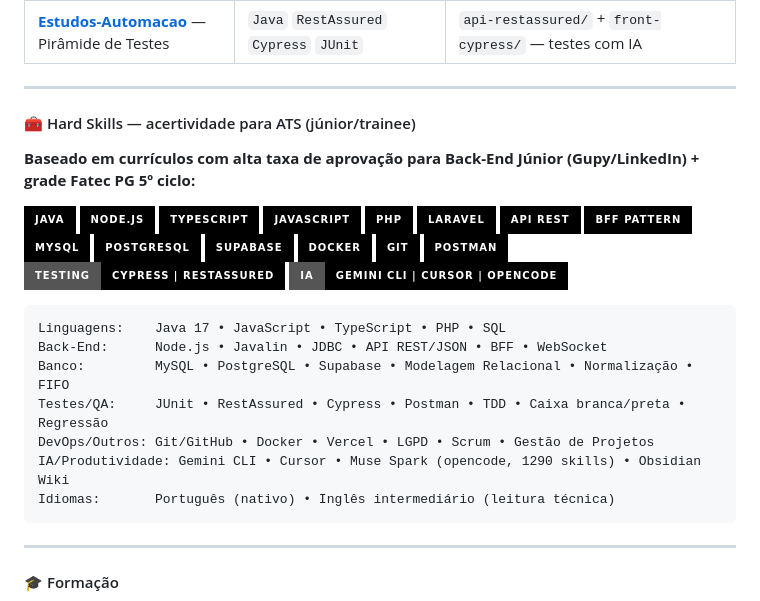
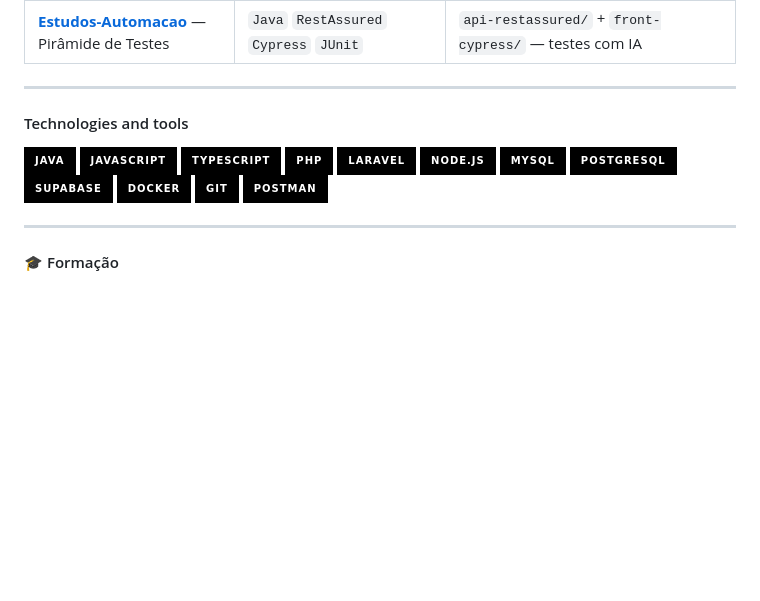
Before and after one commit to Muginski/Muginski, a Markdown page: README.md, the part around the change. Drawn GitHub-style; badges without logos; blank space fills up the shorter version.

Commit message:
style: Technologies and tools igual vsouzx imagem (12 badges pretos) com minhas skills

````diff
--- a/README.md
+++ b/README.md
@@ -67,36 +67,20 @@ Trabalho diário com **IA como par de programação**, não só autocomplete:
 
 ---
 
-#### 🧰 Hard Skills — acertividade para ATS (júnior/trainee)
-
-**Baseado em currículos com alta taxa de aprovação para Back-End Júnior (Gupy/LinkedIn) + grade Fatec PG 5º ciclo:**
+#### Technologies and tools
 
 [![JAVA](https://img.shields.io/badge/java-000000?style=for-the-badge&logo=openjdk&logoColor=white)]()
-[![NODEJS](https://img.shields.io/badge/node.js-000000?style=for-the-badge&logo=nodedotjs&logoColor=white)]()
+[![JAVASCRIPT](https://img.shields.io/badge/javascript-000000?style=for-the-badge&logo=javascript&logoColor=white)]()
 [![TYPESCRIPT](https://img.shields.io/badge/typescript-000000?style=for-the-badge&logo=typescript&logoColor=white)]()
-[![JAVASCRIPT](https://img.shields.io/badge/javascript-000000?style=for-the-badge&logo=javascript&logoColor=white)]()
 [![PHP](https://img.shields.io/badge/php-000000?style=for-the-badge&logo=php&logoColor=white)]()
 [![LARAVEL](https://img.shields.io/badge/laravel-000000?style=for-the-badge&logo=laravel&logoColor=white)]()
-[![API](https://img.shields.io/badge/API_REST-000000?style=for-the-badge&logo=postman&logoColor=white)]()
-[![BFF](https://img.shields.io/badge/BFF_Pattern-000000?style=for-the-badge&logo=nginx&logoColor=white)]()
+[![NODEJS](https://img.shields.io/badge/node.js-000000?style=for-the-badge&logo=nodedotjs&logoColor=white)]()
 [![MYSQL](https://img.shields.io/badge/mysql-000000?style=for-the-badge&logo=mysql&logoColor=white)]()
 [![POSTGRESQL](https://img.shields.io/badge/postgresql-000000?style=for-the-badge&logo=postgresql&logoColor=white)]()
 [![SUPABASE](https://img.shields.io/badge/supabase-000000?style=for-the-badge&logo=supabase&logoColor=white)]()
 [![DOCKER](https://img.shields.io/badge/docker-000000?style=for-the-badge&logo=docker&logoColor=white)]()
 [![GIT](https://img.shields.io/badge/git-000000?style=for-the-badge&logo=git&logoColor=white)]()
 [![POSTMAN](https://img.shields.io/badge/postman-000000?style=for-the-badge&logo=postman&logoColor=white)]()
-[![TESTING](https://img.shields.io/badge/testing-Cypress%20%7C%20RestAssured-000000?style=for-the-badge&logo=cypress&logoColor=white)]()
-[![IA](https://img.shields.io/badge/IA-Gemini%20CLI%20%7C%20Cursor%20%7C%20opencode-000000?style=for-the-badge&logo=openai&logoColor=white)]()
-
-```
-Linguagens:    Java 17 • JavaScript • TypeScript • PHP • SQL
-Back-End:      Node.js • Javalin • JDBC • API REST/JSON • BFF • WebSocket
-Banco:         MySQL • PostgreSQL • Supabase • Modelagem Relacional • Normalização • FIFO
-Testes/QA:     JUnit • RestAssured • Cypress • Postman • TDD • Caixa branca/preta • Regressão
-DevOps/Outros: Git/GitHub • Docker • Vercel • LGPD • Scrum • Gestão de Projetos
-IA/Produtividade: Gemini CLI • Cursor • Muse Spark (opencode, 1290 skills) • Obsidian Wiki
-Idiomas:       Português (nativo) • Inglês intermediário (leitura técnica)
-```
 
 ---
 
````
